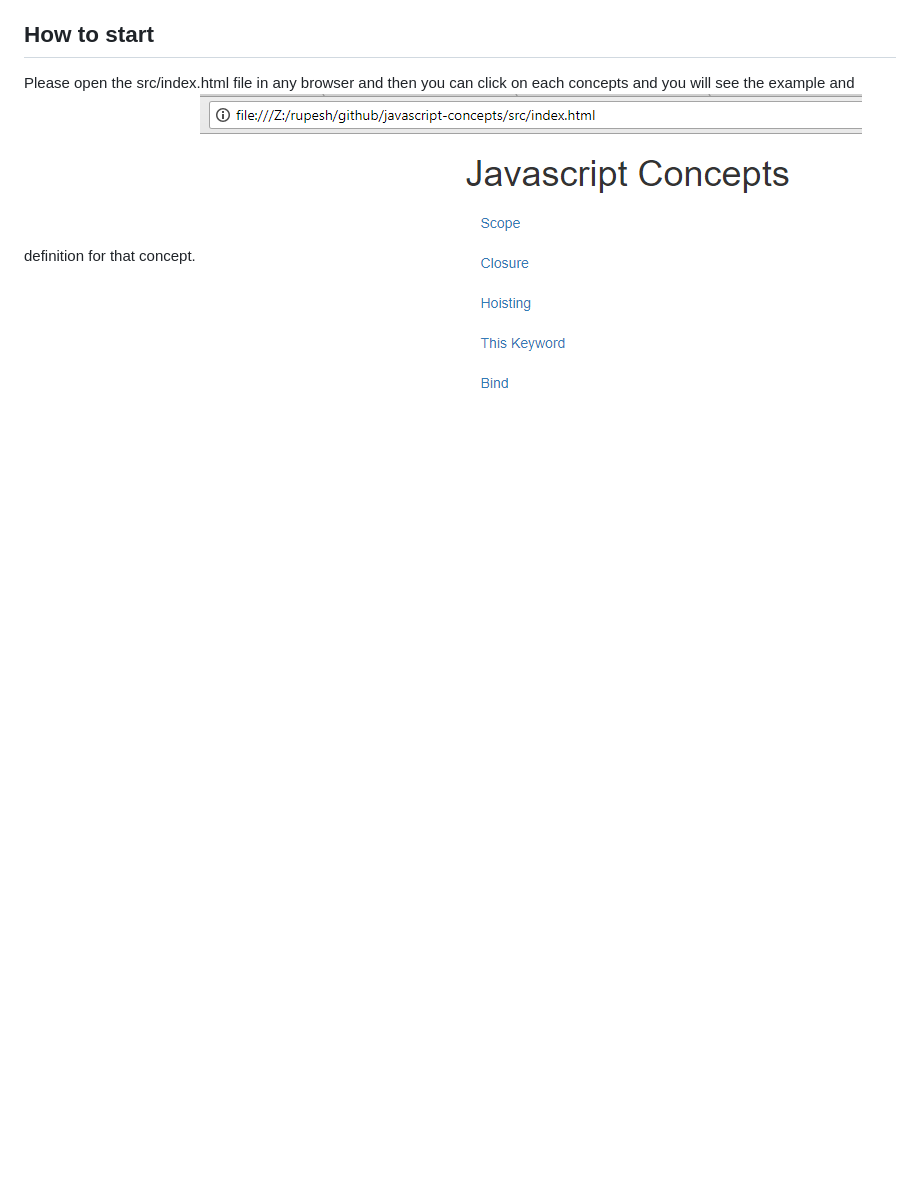
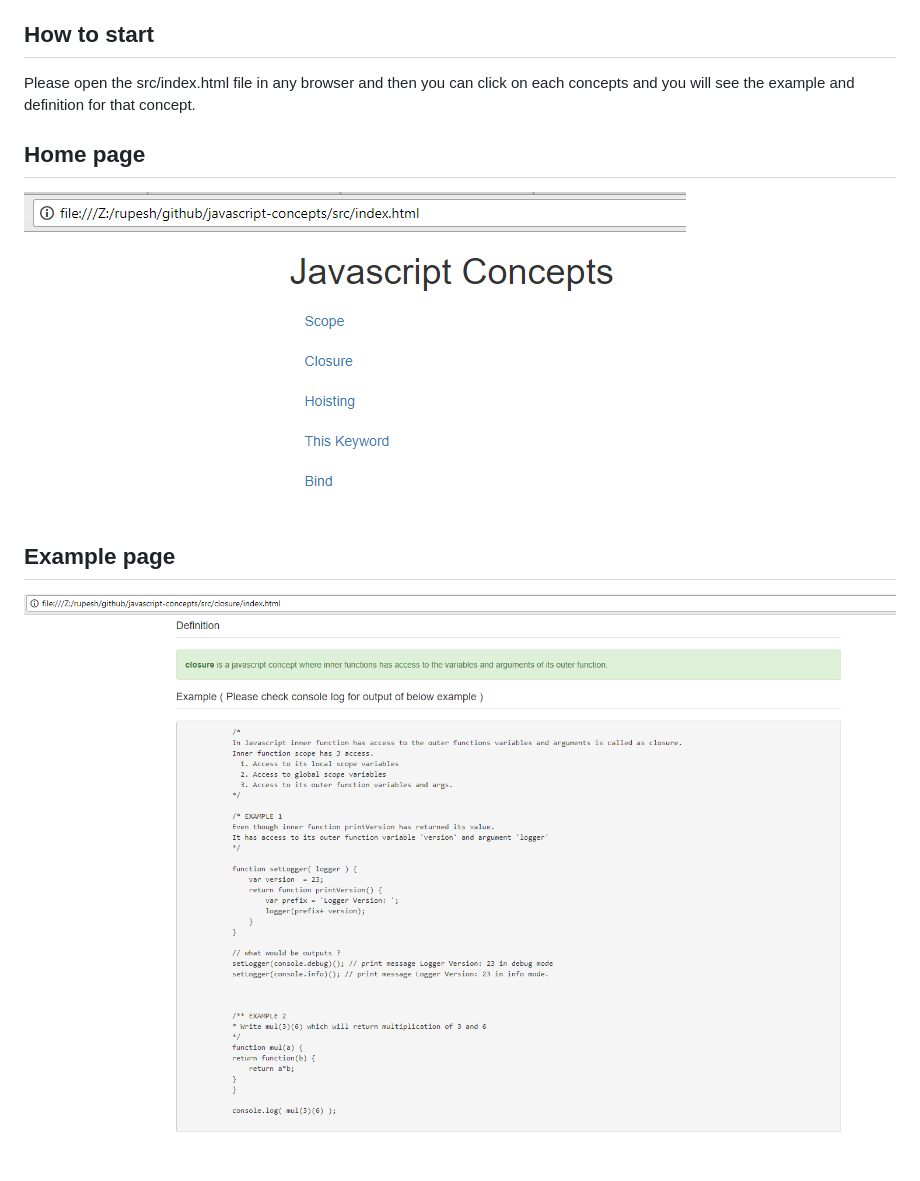
Before and after one commit to roopkt/javascript-concepts, a Markdown page: README.md, the part around the change. Drawn GitHub-style; pictures changed too: closure.png (added); blank space fills up the shorter version.

Commit message:
updated readme page

```diff
--- a/README.md
+++ b/README.md
@@ -5,4 +5,9 @@ In this little project I will try to explain few javascript concepts that I bele
 
 ## How to start
 Please open the src/index.html file in any browser and then you can click on each concepts and you will see the example and definition for that concept.
-![](./index.png)
+
+## Home page
+![ ](./index.png)
+
+## Example page
+![ ](./closure.png)
```
Also changed, not shown: 1 other file.
